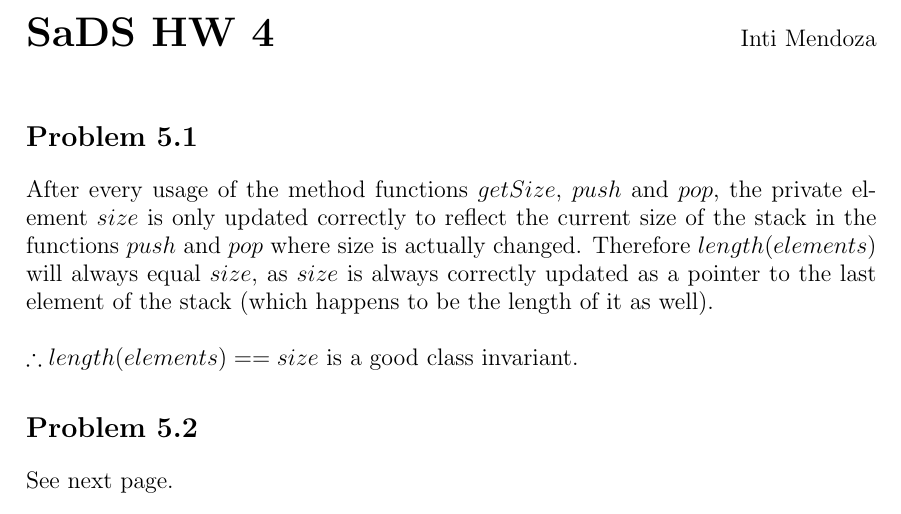
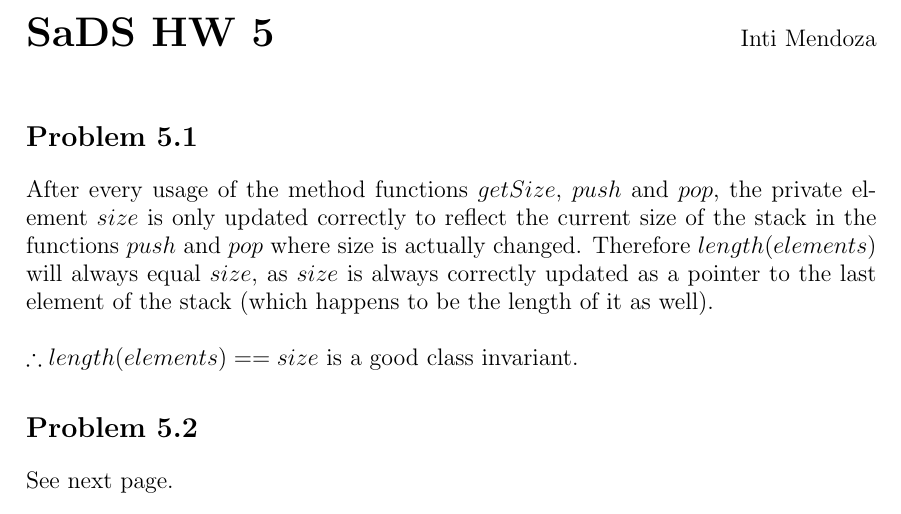
Before and after one commit to intigabi/SaDS, a LaTeX problem sheet (HW5/hw5.tex): part of page 1 of 3, cut so that both start at the same text. Compiled offline with pdfLaTeX.

Commit message:
hw 5 added
fixed typo in title

```diff
--- a/HW5/hw5.tex
+++ b/HW5/hw5.tex
@@ -12,7 +12,7 @@
 
 \begin{document}
 
-\huge \textbf{SaDS HW 4}
+\huge \textbf{SaDS HW 5}
 \large \hfill Inti Mendoza \\
 
 \section*{Problem 5.1}
```
Also changed, not shown: HW5/hw5.pdf, 1 other file.
